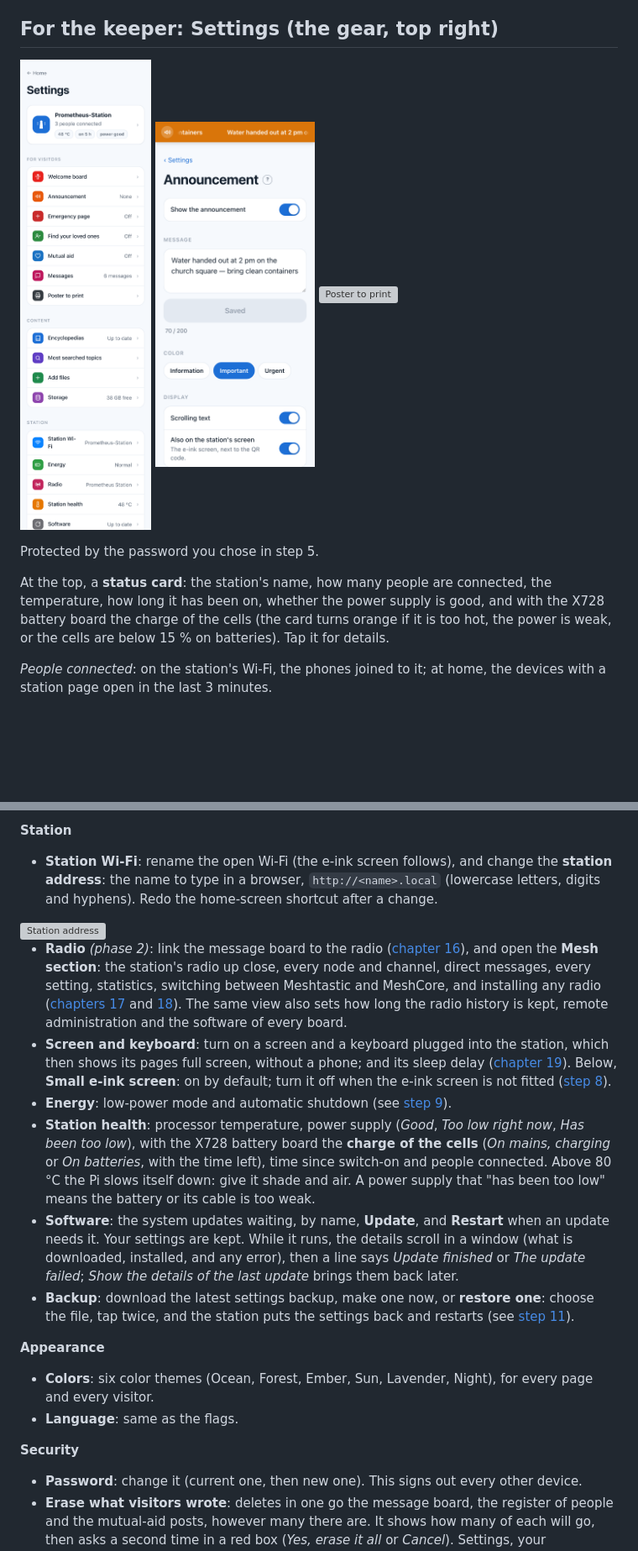
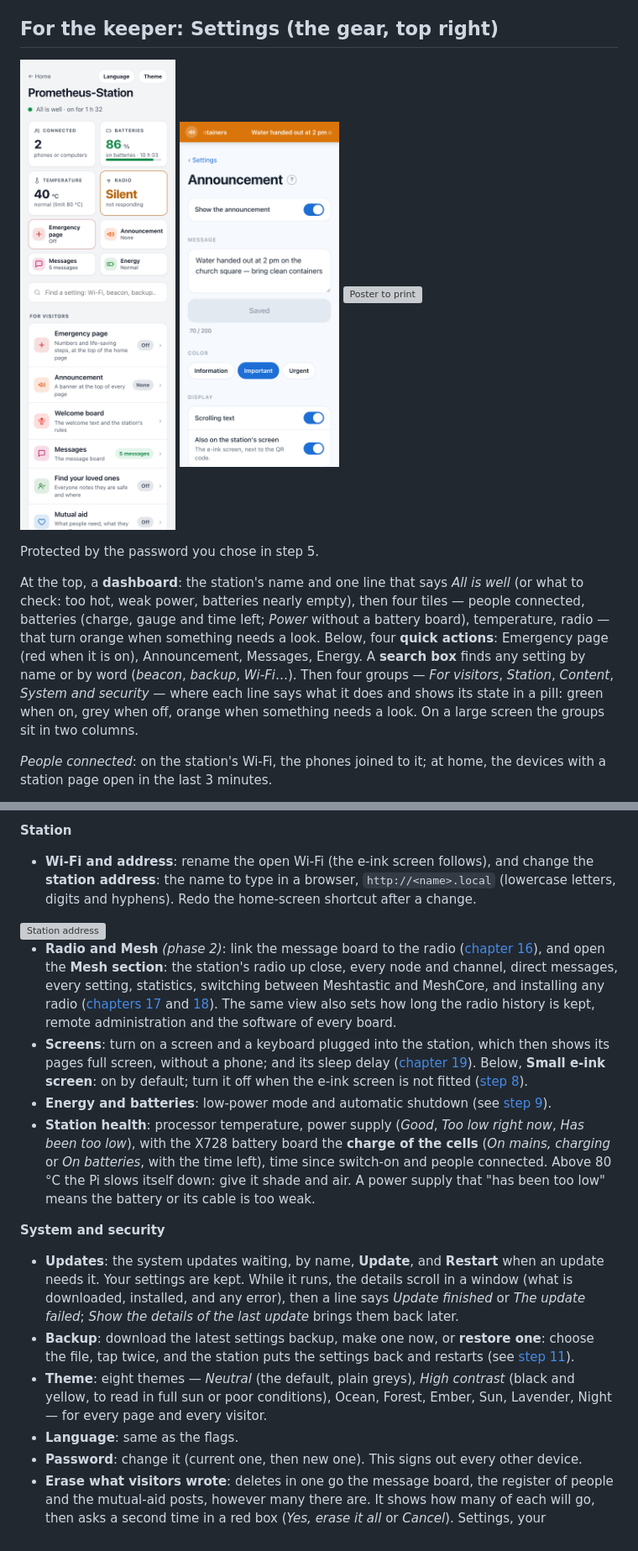
Before and after one commit to Guillain-RDCDE/Prometheus-Station, a Markdown page: docs/12-using-the-station.md, 2 parts joined by grey strips. Shown at 84% size. GitHub-like rendering; pictures changed too: docs/images/settings.png; blank space fills up the shorter version; grey boxes are pictures that could not be loaded.

```diff
--- a/docs/12-using-the-station.md
+++ b/docs/12-using-the-station.md
@@ -52,7 +52,7 @@ When the keeper publishes an **announcement**, it scrolls in a coloured band at
 
 Protected by the password you chose in step 5.
 
-At the top, a **status card**: the station's name, how many people are connected, the temperature, how long it has been on, whether the power supply is good, and with the X728 battery board the charge of the cells (the card turns orange if it is too hot, the power is weak, or the cells are below 15 % on batteries). Tap it for details.
+At the top, a **dashboard**: the station's name and one line that says *All is well* (or what to check: too hot, weak power, batteries nearly empty), then four tiles — people connected, batteries (charge, gauge and time left; *Power* without a battery board), temperature, radio — that turn orange when something needs a look. Below, four **quick actions**: Emergency page (red when it is on), Announcement, Messages, Energy. A **search box** finds any setting by name or by word (*beacon*, *backup*, *Wi-Fi*…). Then four groups — *For visitors*, *Station*, *Content*, *System and security* — where each line says what it does and shows its state in a pill: green when on, grey when off, orange when something needs a look. On a large screen the groups sit in two columns.
 
 *People connected*: on the station's Wi-Fi, the phones joined to it; at home, the devices with a station page open in the last 3 minutes.
 
@@ -74,22 +74,20 @@ Below, the settings are grouped by who they are for. The community features (ann
 - **Storage**: how full the card is, and what takes the room, biggest first, each with a **Delete** button (tap twice). A deleted encyclopedia is no longer downloaded.
 
 **Station**
-- **Station Wi-Fi**: rename the open Wi-Fi (the e-ink screen follows), and change the **station address**: the name to type in a browser, `http://<name>.local` (lowercase letters, digits and hyphens). Redo the home-screen shortcut after a change.
+- **Wi-Fi and address**: rename the open Wi-Fi (the e-ink screen follows), and change the **station address**: the name to type in a browser, `http://<name>.local` (lowercase letters, digits and hyphens). Redo the home-screen shortcut after a change.
 
 <img src="images/settings-address.png" width="190" alt="Station address">
 
-- **Radio** *(phase 2)*: link the message board to the radio ([chapter 16](16-radio-message-board.md)), and open the **Mesh section**: the station's radio up close, every node and channel, direct messages, every setting, statistics, switching between Meshtastic and MeshCore, and installing any radio ([chapters 17](17-radio-page.md) and [18](18-mesh-section.md)). The same view also sets how long the radio history is kept, remote administration and the software of every board.
-- **Screen and keyboard**: turn on a screen and a keyboard plugged into the station, which then shows its pages full screen, without a phone; and its sleep delay ([chapter 19](19-screen-and-keyboard.md)). Below, **Small e-ink screen**: on by default; turn it off when the e-ink screen is not fitted ([step 8](08-eink-screen.md#turning-it-off)).
-- **Energy**: low-power mode and automatic shutdown (see [step 9](09-power.md)).
+- **Radio and Mesh** *(phase 2)*: link the message board to the radio ([chapter 16](16-radio-message-board.md)), and open the **Mesh section**: the station's radio up close, every node and channel, direct messages, every setting, statistics, switching between Meshtastic and MeshCore, and installing any radio ([chapters 17](17-radio-page.md) and [18](18-mesh-section.md)). The same view also sets how long the radio history is kept, remote administration and the software of every board.
+- **Screens**: turn on a screen and a keyboard plugged into the station, which then shows its pages full screen, without a phone; and its sleep delay ([chapter 19](19-screen-and-keyboard.md)). Below, **Small e-ink screen**: on by default; turn it off when the e-ink screen is not fitted ([step 8](08-eink-screen.md#turning-it-off)).
+- **Energy and batteries**: low-power mode and automatic shutdown (see [step 9](09-power.md)).
 - **Station health**: processor temperature, power supply (*Good*, *Too low right now*, *Has been too low*), with the X728 battery board the **charge of the cells** (*On mains, charging* or *On batteries*, with the time left), time since switch-on and people connected. Above 80 °C the Pi slows itself down: give it shade and air. A power supply that "has been too low" means the battery or its cable is too weak.
-- **Software**: the system updates waiting, by name, **Update**, and **Restart** when an update needs it. Your settings are kept. While it runs, the details scroll in a window (what is downloaded, installed, and any error), then a line says *Update finished* or *The update failed*; *Show the details of the last update* brings them back later.
+
+**System and security**
+- **Updates**: the system updates waiting, by name, **Update**, and **Restart** when an update needs it. Your settings are kept. While it runs, the details scroll in a window (what is downloaded, installed, and any error), then a line says *Update finished* or *The update failed*; *Show the details of the last update* brings them back later.
 - **Backup**: download the latest settings backup, make one now, or **restore one**: choose the file, tap twice, and the station puts the settings back and restarts (see [step 11](11-backup.md)).
-
-**Appearance**
-- **Colors**: six color themes (Ocean, Forest, Ember, Sun, Lavender, Night), for every page and every visitor.
+- **Theme**: eight themes — *Neutral* (the default, plain greys), *High contrast* (black and yellow, to read in full sun or poor conditions), Ocean, Forest, Ember, Sun, Lavender, Night — for every page and every visitor.
 - **Language**: same as the flags.
-
-**Security**
 - **Password**: change it (current one, then new one). This signs out every other device.
 - **Erase what visitors wrote**: deletes in one go the message board, the register of people and the mutual-aid posts, however many there are. It shows how many of each will go, then asks a second time in a red box (*Yes, erase it all* or *Cancel*). Settings, your announcement, the welcome board and the books are not touched. It cannot be undone.
 
```
Also changed, not shown: other parts of docs/12-using-the-station.md (+1 -1 lines), docs/REFERENCE.md (+1 -1 lines), 6 other files.
